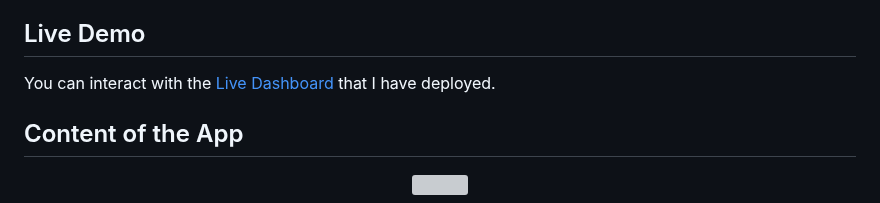
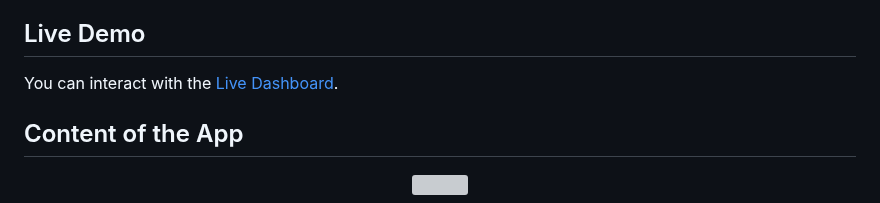
Before and after one commit to Argaadya/airbnb_market_performance, a Markdown page: README.md, the part around the change. Rendered like a GitHub page; grey boxes are pictures that could not be loaded.

```diff
--- a/README.md
+++ b/README.md
@@ -6,7 +6,7 @@ This app is my first project on learning how to build a modularized web applicat
 
 ## Live Demo
 
-You can interact with the [Live Dashboard](https://argaadya.shinyapps.io/airbnb_market_performance/) that I have deployed.
+You can interact with the [Live Dashboard](https://argaadya.shinyapps.io/airbnb_market_performance/).
 
 ## Content of the App
 
```
